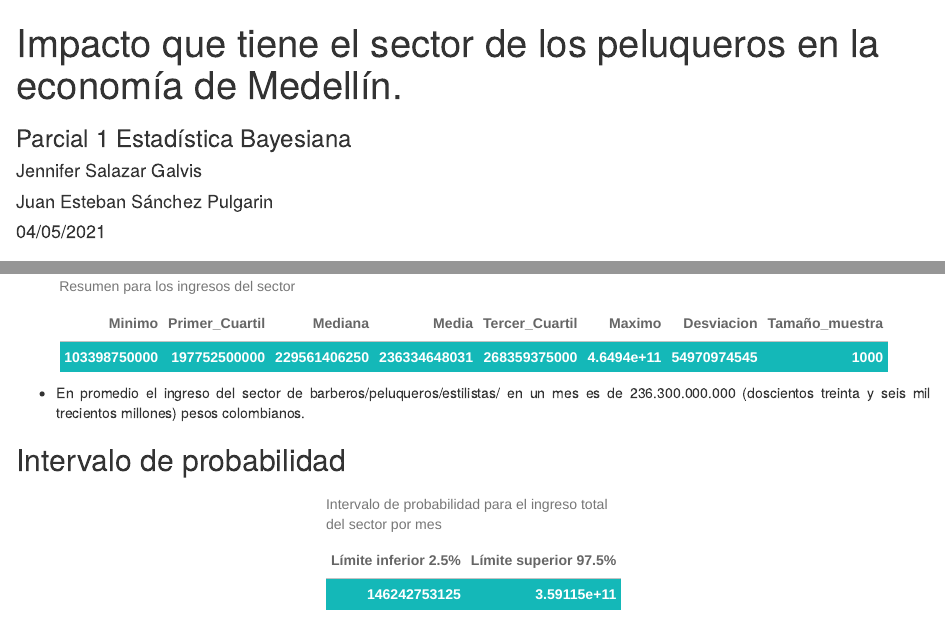
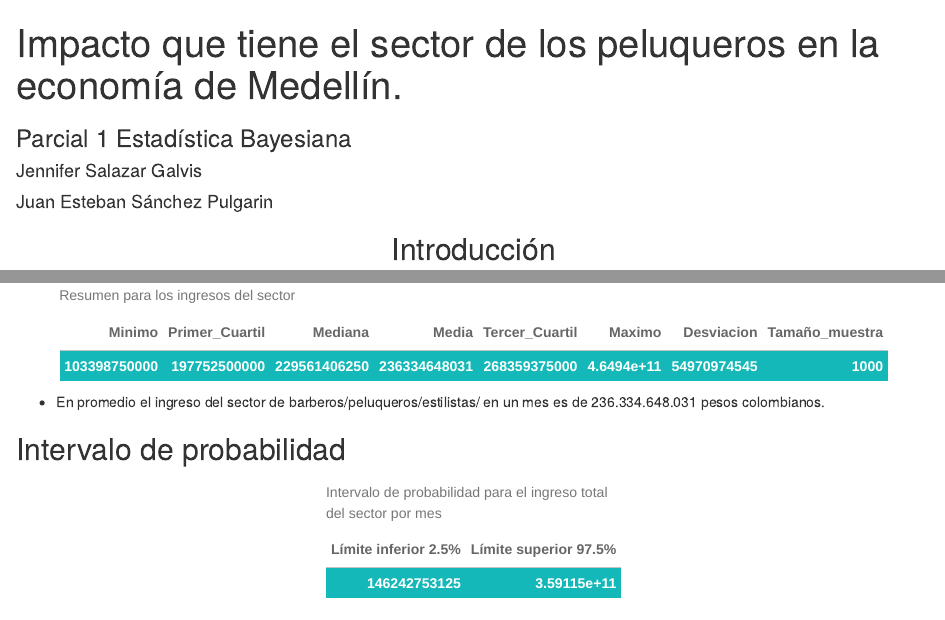
Before and after one commit to Jennifer-Salazar/Parcial1-Estadistica-Bayesiana, an R Markdown document (Parcial1/Primera_parte.Rmd): the page in a window 1100 px wide, from its top, and a second part further down, joined at a grey line. Rendered offline with R 4.5, knitr and Pandoc, with nearby package versions; drawn as R Markdown's standard HTML page in place of the format the file asks for.

Commit message:
ultima versión

````diff
--- a/Parcial1/Primera_parte.Rmd
+++ b/Parcial1/Primera_parte.Rmd
@@ -5,7 +5,7 @@ author:
 - "Jennifer Salazar Galvis"
 - "Juan Esteban Sánchez Pulgarin"
 
-date: "04/05/2021"
+date: ""
 output:
   rmdformats::readthedown
 ---
@@ -1475,7 +1475,8 @@ kable(df, row.names = F, caption = "Resumen para los ingresos del sector") %>%
   row_spec(1, bold = T, color = "white", background = "#14b8b8")
 ```
 
-* En promedio el ingreso del sector de barberos/peluqueros/estilistas/ en un mes es de 236.300.000.000 (doscientos treinta y seis mil trecientos millones) pesos colombianos.
+* En promedio el ingreso del sector de barberos/peluqueros/estilistas/ en un mes es de
+236.334.648.031 pesos colombianos.
 
 
 ## Intervalo de probabilidad
````
Also changed, not shown: 1 other file.
